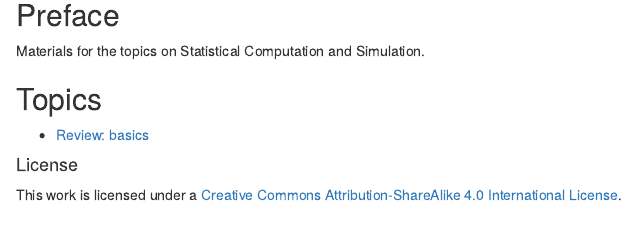
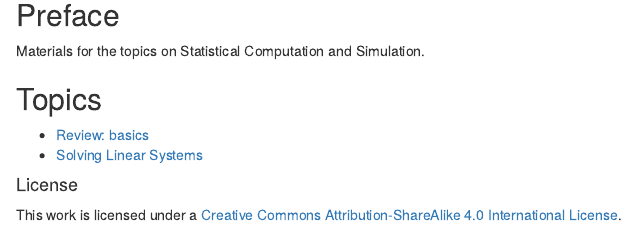
Before and after one commit to weili-code/StatisticalSimulation, an R Markdown document (index.Rmd): the page in a window 1100 px wide, from 290 px down. Rendered offline with R 4.5, knitr and Pandoc, with nearby package versions; some code elsewhere in the file could not run offline.

Commit message:
update index (test)

```diff
--- a/index.Rmd
+++ b/index.Rmd
@@ -133,6 +133,7 @@ Materials for the topics on Statistical Computation and Simulation.
 ## Topics
 
 - [Review: basics](./Lecture/1_basics.html)
+- [Solving Linear Systems](./Lecture/2_Solving_Linear_Systems.html)
 
 
 #### License
```
